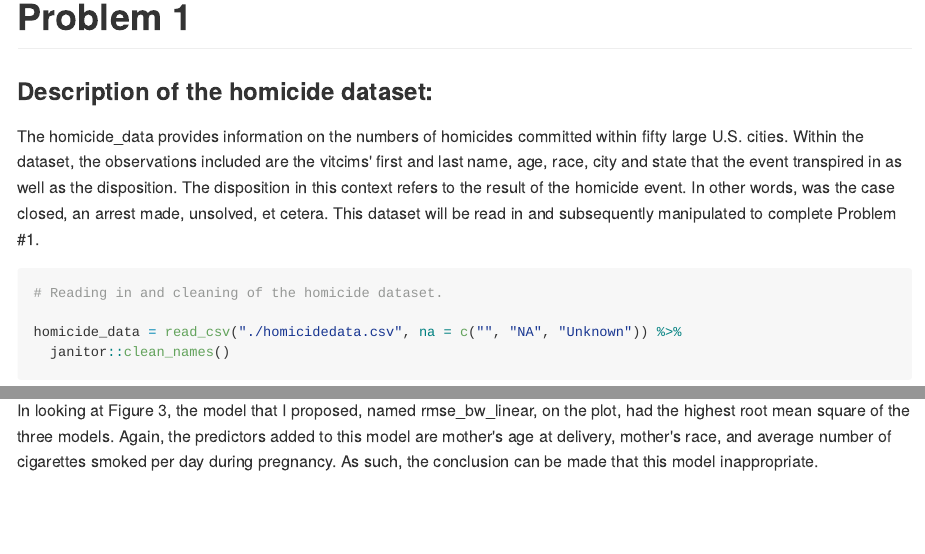
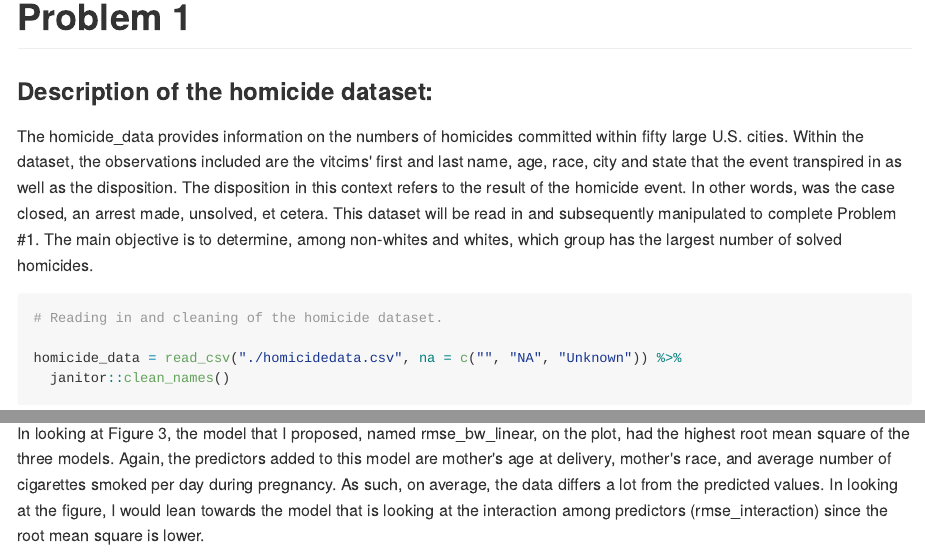
Before and after one commit to bjl21500/P8105_HW6_BJL2150, an R Markdown document (P8105_HW6_BJL2150.Rmd): the page in a window 1100 px wide, from 180 px down, and a second part further down, joined at a grey line. The pictures show the output file P8105_HW6_BJL2150.md that the author committed with the source, drawn offline in the style of GitHub; long lines of code are wrapped.

Commit message:
Writing a better explanation for Figure 3 in order to explain which model would be best to consider using.

````diff
--- a/P8105_HW6_BJL2150.Rmd
+++ b/P8105_HW6_BJL2150.Rmd
@@ -21,7 +21,8 @@ library(modelr)
 ### Description of the homicide dataset:
 
 The homicide_data  provides information on the numbers of homicides committed within fifty large U.S. cities. Within the dataset, the observations included are the vitcims' first and last name, age, race, city and state that the event transpired in as well as the disposition. The disposition in this context refers to the result of the homicide event. In other words, was the case closed, an arrest made, unsolved, et cetera. This dataset will be read in and subsequently manipulated to complete
-Problem #1.
+Problem #1. The main objective is to determine, among non-whites and whites, which
+group has the largest number of solved homicides.
 
 ```{r}
 # Reading in and cleaning of the homicide dataset.
@@ -265,5 +266,7 @@ validation_df %>%
 In looking at Figure 3, the model that I proposed, named rmse_bw_linear, on the
 plot, had the highest root mean square of the three models. Again, the predictors
 added to this model are mother's age at delivery, mother's race, and average number
-of cigarettes smoked per day during pregnancy. As such, the conclusion can be made
-that this model inappropriate.
+of cigarettes smoked per day during pregnancy. As such, on average, the data
+differs a lot from the predicted values. In looking at the figure, I would lean
+towards the model that is looking at the interaction among predictors
+(rmse_interaction) since the root mean square is lower.
````
Also changed, not shown: P8105_HW6_BJL2150.md, P8105_HW6_BJL2150.Rmd (2 more changed lines), 1 other file.
